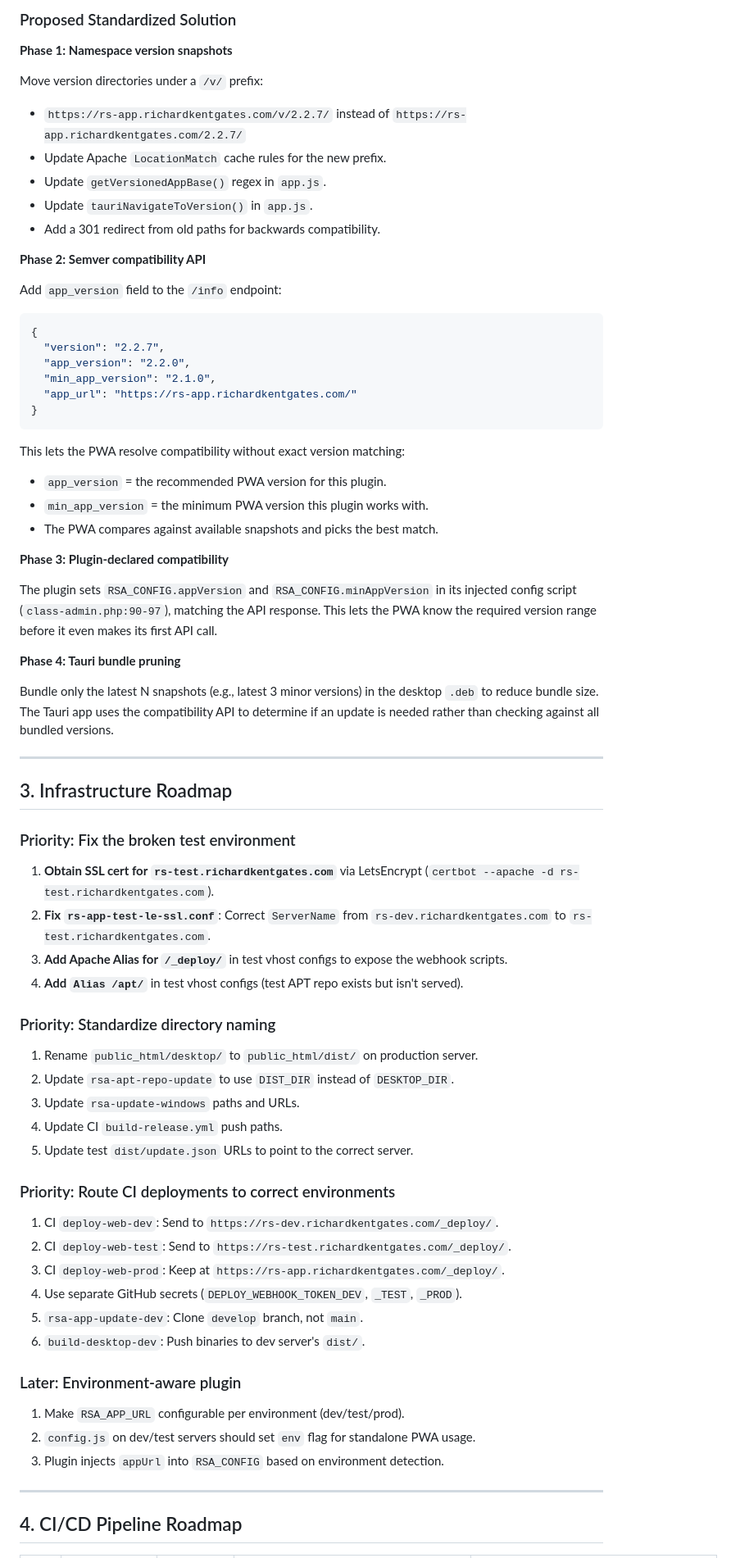
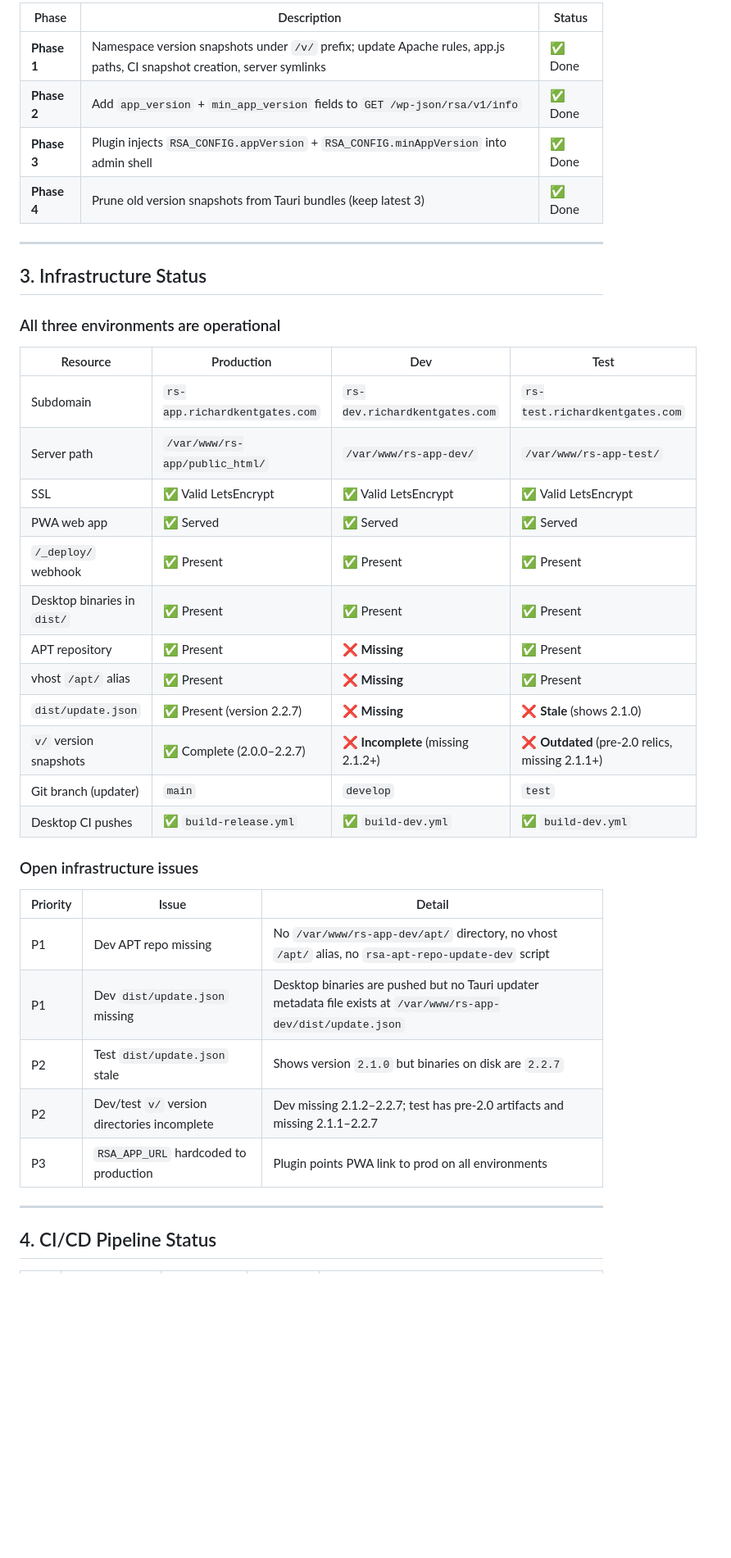
Before and after one commit to richardkentgates/rich-statistics, a Markdown page: ROADMAP.md, the part around one of its changes. Shown at 82% size. Drawn GitHub-style; blank space fills up the shorter version.

Commit message:
docs: update ROADMAP and AGENTS with verified status and remaining work

````diff
--- a/ROADMAP.md
+++ b/ROADMAP.md
@@ -78,74 +52,42 @@ The PWA and desktop app must remain compatible with the WordPress plugin version
-### Proposed Standardized Solution
-
-**Phase 1: Namespace version snapshots**
-
-Move version directories under a `/v/` prefix:
-- `https://rs-app.richardkentgates.com/v/2.2.7/` instead of `https://rs-app.richardkentgates.com/2.2.7/`
-- Update Apache `LocationMatch` cache rules for the new prefix.
-- Update `getVersionedAppBase()` regex in `app.js`.
-- Update `tauriNavigateToVersion()` in `app.js`.
-- Add a 301 redirect from old paths for backwards compatibility.
-
-**Phase 2: Semver compatibility API**
-
-Add `app_version` field to the `/info` endpoint:
-```json
-{
-  "version": "2.2.7",
-  "app_version": "2.2.0",
-  "min_app_version": "2.1.0",
-  "app_url": "https://rs-app.richardkentgates.com/"
-}
-```
-
-This lets the PWA resolve compatibility without exact version matching:
-- `app_version` = the recommended PWA version for this plugin.
-- `min_app_version` = the minimum PWA version this plugin works with.
-- The PWA compares against available snapshots and picks the best match.
-
-**Phase 3: Plugin-declared compatibility**
-
-The plugin sets `RSA_CONFIG.appVersion` and `RSA_CONFIG.minAppVersion` in its injected config script (`class-admin.php:90-97`), matching the API response. This lets the PWA know the required version range before it even makes its first API call.
-
-**Phase 4: Tauri bundle pruning**
-
-Bundle only the latest N snapshots (e.g., latest 3 minor versions) in the desktop `.deb` to reduce bundle size. The Tauri app uses the compatibility API to determine if an update is needed rather than checking against all bundled versions.
+| Phase | Description | Status |
+|-------|-------------|--------|
+| **Phase 1** | Namespace version snapshots under `/v/` prefix; update Apache rules, app.js paths, CI snapshot creation, server symlinks | ✅ Done |
+| **Phase 2** | Add `app_version` + `min_app_version` fields to `GET /wp-json/rsa/v1/info` | ✅ Done |
+| **Phase 3** | Plugin injects `RSA_CONFIG.appVersion` + `RSA_CONFIG.minAppVersion` into admin shell | ✅ Done |
+| **Phase 4** | Prune old version snapshots from Tauri bundles (keep latest 3) | ✅ Done |
 
 ---
 
-## 3. Infrastructure Roadmap
+## 3. Infrastructure Status
 
-### Priority: Fix the broken test environment
+### All three environments are operational
 
-1. **Obtain SSL cert for `rs-test.richardkentgates.com`** via LetsEncrypt (`certbot --apache -d rs-test.richardkentgates.com`).
-2. **Fix `rs-app-test-le-ssl.conf`**: Correct `ServerName` from `rs-dev.richardkentgates.com` to `rs-test.richardkentgates.com`.
-3. **Add Apache Alias for `/_deploy/`** in test vhost configs to expose the webhook scripts.
-4. **Add `Alias /apt/`** in test vhost configs (test APT repo exists but isn't served).
+| Resource | Production | Dev | Test |
+|----------|-----------|-----|------|
+| Subdomain | `rs-app.richardkentgates.com` | `rs-dev.richardkentgates.com` | `rs-test.richardkentgates.com` |
+| Server path | `/var/www/rs-app/public_html/` | `/var/www/rs-app-dev/` | `/var/www/rs-app-test/` |
+| SSL | ✅ Valid LetsEncrypt | ✅ Valid LetsEncrypt | ✅ Valid LetsEncrypt |
+| PWA web app | ✅ Served | ✅ Served | ✅ Served |
+| `/_deploy/` webhook | ✅ Present | ✅ Present | ✅ Present |
+| Desktop binaries in `dist/` | ✅ Present | ✅ Present | ✅ Present |
+| APT repository | ✅ Present | ❌ **Missing** | ✅ Present |
+| vhost `/apt/` alias | ✅ Present | ❌ **Missing** | ✅ Present |
+| `dist/update.json` | ✅ Present (version 2.2.7) | ❌ **Missing** | ❌ **Stale** (shows 2.1.0) |
+| `v/` version snapshots | ✅ Complete (2.0.0–2.2.7) | ❌ **Incomplete** (missing 2.1.2+) | ❌ **Outdated** (pre-2.0 relics, missing 2.1.1+) |
+| Git branch (updater) | `main` | `develop` | `test` |
+| Desktop CI pushes | ✅ `build-release.yml` | ✅ `build-dev.yml` | ✅ `build-dev.yml` |
 
-### Priority: Standardize directory naming
+### Open infrastructure issues
 
-1. Rename `public_html/desktop/` to `public_html/dist/` on production server.
-2. Update `rsa-apt-repo-update` to use `DIST_DIR` instead of `DESKTOP_DIR`.
-3. Update `rsa-update-windows` paths and URLs.
-4. Update CI `build-release.yml` push paths.
-5. Update test `dist/update.json` URLs to point to the correct server.
-
-### Priority: Route CI deployments to correct environments
-
-1. CI `deploy-web-dev`: Send to `https://rs-dev.richardkentgates.com/_deploy/`.
-2. CI `deploy-web-test`: Send to `https://rs-test.richardkentgates.com/_deploy/`.
-3. CI `deploy-web-prod`: Keep at `https://rs-app.richardkentgates.com/_deploy/`.
-4. Use separate GitHub secrets (`DEPLOY_WEBHOOK_TOKEN_DEV`, `_TEST`, `_PROD`).
-5. `rsa-app-update-dev`: Clone `develop` branch, not `main`.
-6. `build-desktop-dev`: Push binaries to dev server's `dist/`.
-
-### Later: Environment-aware plugin
-
-1. Make `RSA_APP_URL` configurable per environment (dev/test/prod).
-2. `config.js` on dev/test servers should set `env` flag for standalone PWA usage.
-3. Plugin injects `appUrl` into `RSA_CONFIG` based on environment detection.
+| Priority | Issue | Detail |
+|----------|-------|--------|
+| P1 | Dev APT repo missing | No `/var/www/rs-app-dev/apt/` directory, no vhost `/apt/` alias, no `rsa-apt-repo-update-dev` script |
+| P1 | Dev `dist/update.json` missing | Desktop binaries are pushed but no Tauri updater metadata file exists at `/var/www/rs-app-dev/dist/update.json` |
+| P2 | Test `dist/update.json` stale | Shows version `2.1.0` but binaries on disk are `2.2.7` |
+| P2 | Dev/test `v/` version directories incomplete | Dev missing 2.1.2–2.2.7; test has pre-2.0 artifacts and missing 2.1.1–2.2.7 |
+| P3 | `RSA_APP_URL` hardcoded to production | Plugin points PWA link to prod on all environments |
 
 ---
 
-## 4. CI/CD Pipeline Roadmap
+## 4. CI/CD Pipeline Status
 
````
Also changed, not shown: other parts of ROADMAP.md (+115 -73 lines), AGENTS.md (+15 -0 lines).
